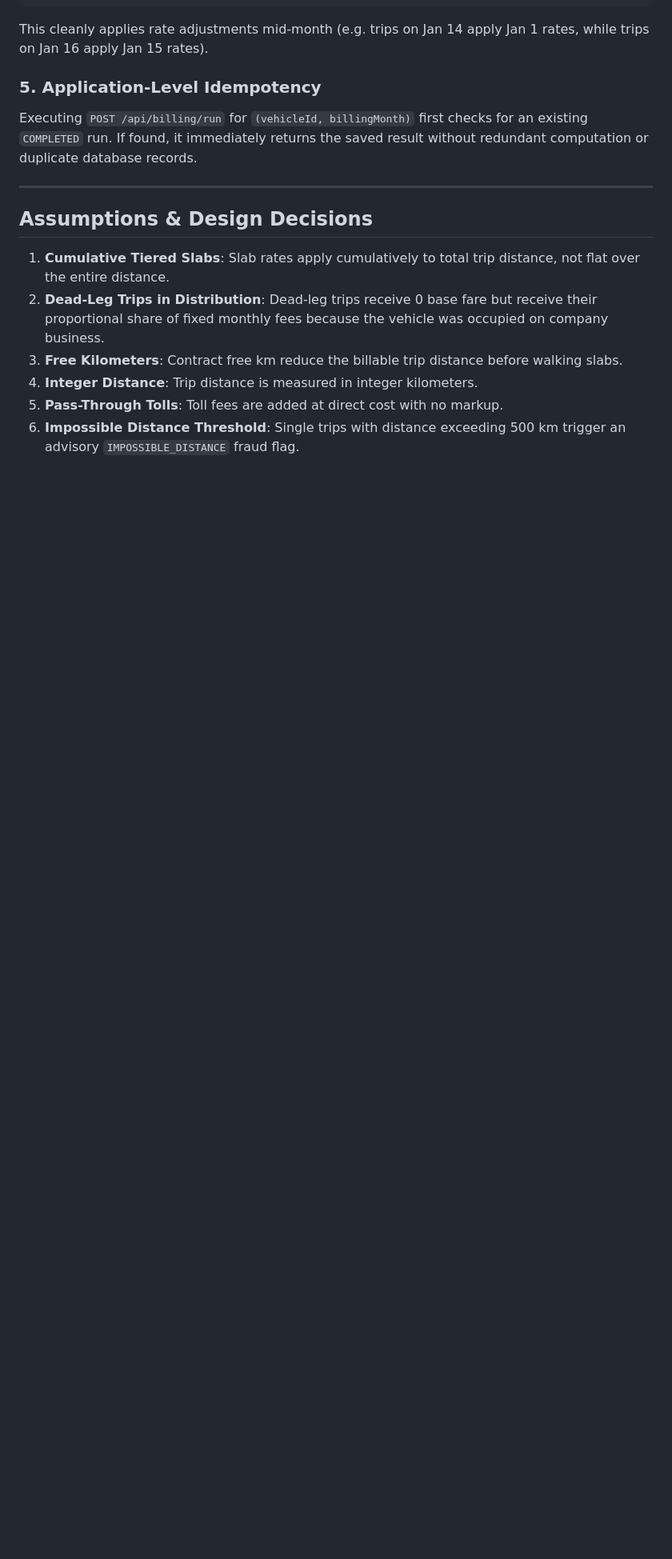
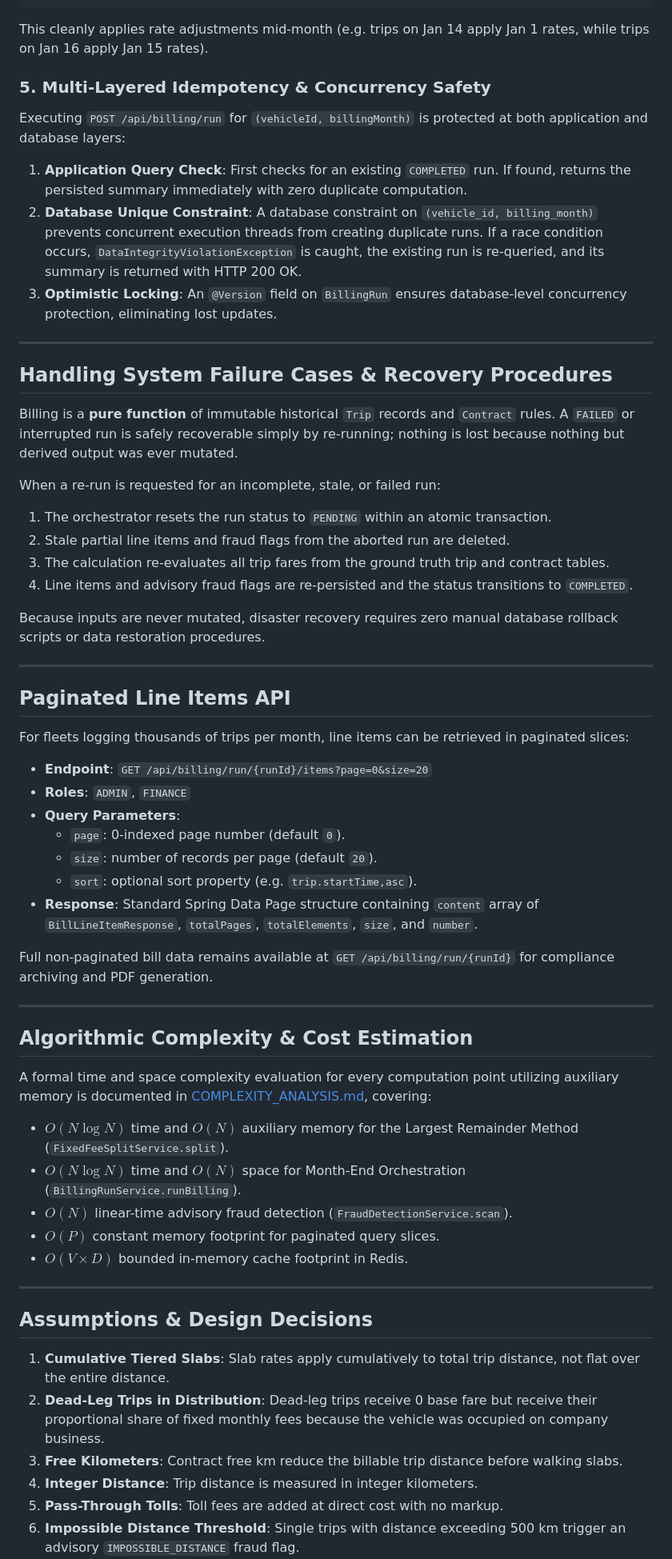
Before and after one commit to RoHobie/billing-service, a Markdown page: README.md, the part around one of its changes. Shown at 80% size. GitHub-like rendering; blank space fills up the shorter version.

Commit message:
complexity analysis documentation and failure recovery procedures

````diff
--- a/README.md
+++ b/README.md
@@ -157,8 +157,52 @@ SELECT c FROM Contract c WHERE c.vehicle.id = :vehicleId AND c.effectiveFrom <=
 ```
 This cleanly applies rate adjustments mid-month (e.g. trips on Jan 14 apply Jan 1 rates, while trips on Jan 16 apply Jan 15 rates).
 
-### 5. Application-Level Idempotency
-Executing `POST /api/billing/run` for `(vehicleId, billingMonth)` first checks for an existing `COMPLETED` run. If found, it immediately returns the saved result without redundant computation or duplicate database records.
+### 5. Multi-Layered Idempotency & Concurrency Safety
+Executing `POST /api/billing/run` for `(vehicleId, billingMonth)` is protected at both application and database layers:
+1. **Application Query Check**: First checks for an existing `COMPLETED` run. If found, returns the persisted summary immediately with zero duplicate computation.
+2. **Database Unique Constraint**: A database constraint on `(vehicle_id, billing_month)` prevents concurrent execution threads from creating duplicate runs. If a race condition occurs, `DataIntegrityViolationException` is caught, the existing run is re-queried, and its summary is returned with HTTP 200 OK.
+3. **Optimistic Locking**: An `@Version` field on `BillingRun` ensures database-level concurrency protection, eliminating lost updates.
+
+---
+
+## Handling System Failure Cases & Recovery Procedures
+
+Billing is a **pure function** of immutable historical `Trip` records and `Contract` rules. A `FAILED` or interrupted run is safely recoverable simply by re-running; nothing is lost because nothing but derived output was ever mutated.
+
+When a re-run is requested for an incomplete, stale, or failed run:
+1. The orchestrator resets the run status to `PENDING` within an atomic transaction.
+2. Stale partial line items and fraud flags from the aborted run are deleted.
+3. The calculation re-evaluates all trip fares from the ground truth trip and contract tables.
+4. Line items and advisory fraud flags are re-persisted and the status transitions to `COMPLETED`.
+
+Because inputs are never mutated, disaster recovery requires zero manual database rollback scripts or data restoration procedures.
+
+---
+
+## Paginated Line Items API
+
+For fleets logging thousands of trips per month, line items can be retrieved in paginated slices:
+
+- **Endpoint**: `GET /api/billing/run/{runId}/items?page=0&size=20`
+- **Roles**: `ADMIN`, `FINANCE`
+- **Query Parameters**:
+  - `page`: 0-indexed page number (default `0`).
+  - `size`: number of records per page (default `20`).
+  - `sort`: optional sort property (e.g. `trip.startTime,asc`).
+- **Response**: Standard Spring Data Page structure containing `content` array of `BillLineItemResponse`, `totalPages`, `totalElements`, `size`, and `number`.
+
+Full non-paginated bill data remains available at `GET /api/billing/run/{runId}` for compliance archiving and PDF generation.
+
+---
+
+## Algorithmic Complexity & Cost Estimation
+
+A formal time and space complexity evaluation for every computation point utilizing auxiliary memory is documented in [COMPLEXITY_ANALYSIS.md](COMPLEXITY_ANALYSIS.md), covering:
+- $O(N \log N)$ time and $O(N)$ auxiliary memory for the Largest Remainder Method (`FixedFeeSplitService.split`).
+- $O(N \log N)$ time and $O(N)$ space for Month-End Orchestration (`BillingRunService.runBilling`).
+- $O(N)$ linear-time advisory fraud detection (`FraudDetectionService.scan`).
+- $O(P)$ constant memory footprint for paginated query slices.
+- $O(V \times D)$ bounded in-memory cache footprint in Redis.
 
 ---
 
````
Also changed, not shown: other parts of README.md (+1 -0 lines), COMPLEXITY_ANALYSIS.md (added, +174 -0 lines).
